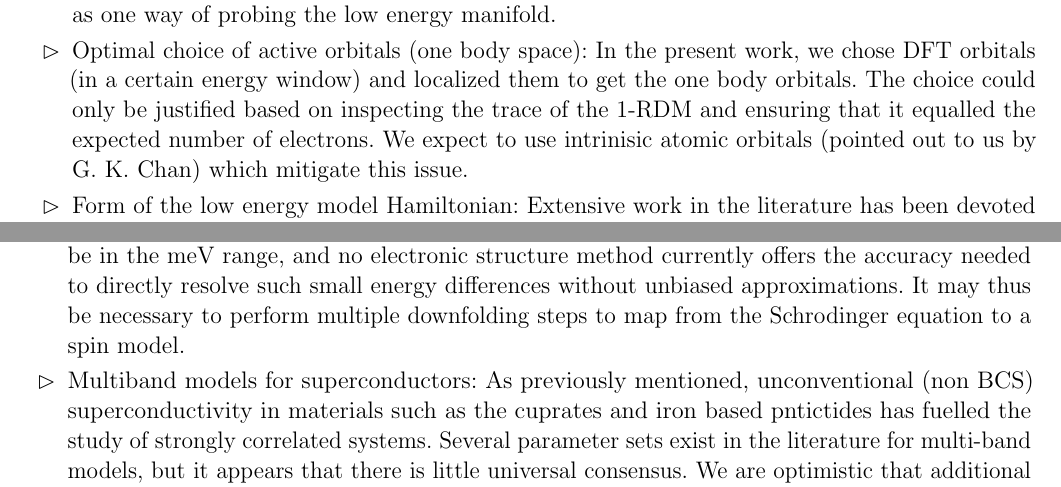
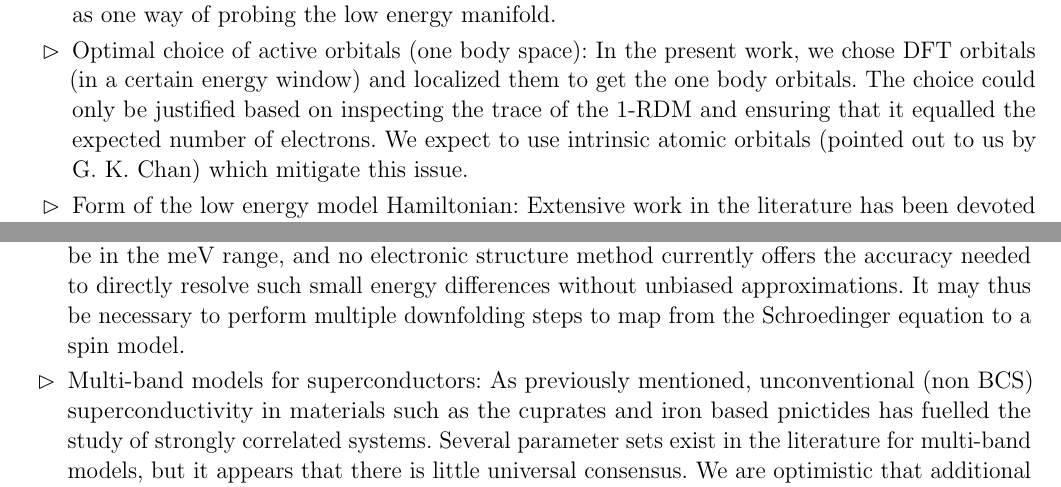
Before and after one commit to hiteshjc/Downfolding, a LaTeX document (Downfolding_review/main.tex, which reads Downfolding_review/conclusion.tex): two parts of pages 20 and 21 of 25, joined at a grey line, cut so that both start at the same text. Compiled offline with pdfLaTeX.

Commit message:
Conclusion

```diff
--- a/Downfolding_review/conclusion.tex
+++ b/Downfolding_review/conclusion.tex
@@ -44,7 +44,7 @@ Here we briefly outline some aspects that need further research,
 	\item Optimal choice of active orbitals (one body space):
 	In the present work, we chose DFT orbitals (in a certain energy window) and localized them to get the one body orbitals.
 	The choice could only be justified based on inspecting the trace of the 1-RDM and ensuring that it
-	equalled the expected number of electrons. We expect to use intrinisic atomic orbitals (pointed out to us by G. K. Chan) which
+	equalled the expected number of electrons. We expect to use intrinsic atomic orbitals (pointed out to us by G. K. Chan) which
 	mitigate this issue.
 	\item Form of the low energy model Hamiltonian:
 	Extensive work in the literature has been devoted to parameterizing compact effective Hamiltonians~\cite{Georges, Oles, Coury}.
@@ -74,10 +74,10 @@ Some challenging areas include,
 	downfolding such materials~\cite{Jeschke2013} appears to be a useful way for accessing low energy scales.
 	We caution that energy scales associated with magnetism can be in the meV range, and no electronic structure
 	method currently offers the accuracy needed to directly resolve such small energy differences without unbiased approximations.
-	It may thus be necessary to perform multiple downfolding steps to map from the Schrodinger equation to a spin model.
-	\item Multiband models for superconductors:
+	It may thus be necessary to perform multiple downfolding steps to map from the Schroedinger equation to a spin model.
+	\item Multi-band models for superconductors:
 	As previously mentioned, unconventional (non BCS) superconductivity in materials such as the cuprates and iron based
-	pntictides has fuelled the study of strongly correlated systems.
+	pnictides has fuelled the study of strongly correlated systems.
 	Several parameter sets exist in the literature for multi-band models, but it appears that there is little universal consensus.
 	We are optimistic that additional \textit{ab-initio} inputs from DMD will help constrain the part of parameter
 	space relevant for these materials. Trends of the parameters, and the effectiveness of the multi-band model itself,
```
